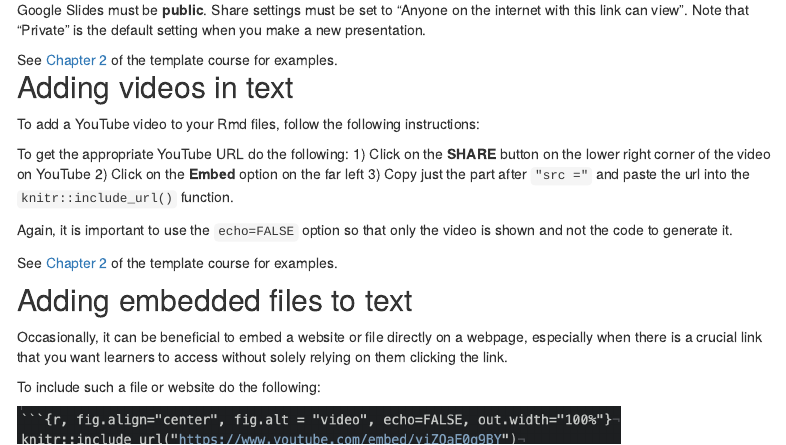
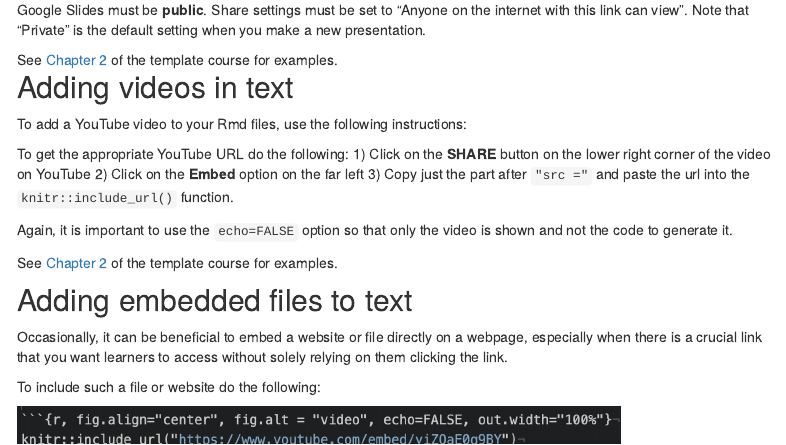
Before and after one commit to ottrproject/ottrproject.org, an R Markdown document (writing_content.Rmd): the page in a window 1100 px wide, from 270 px down. Rendered offline with R 4.5, knitr and Pandoc, with nearby package versions; menus at the side of the page are left out.

Commit message:
Update writing_content.Rmd
Co-authored-by: Carrie Wright <23014755+carriewright11@users.noreply.github.com>

```diff
--- a/writing_content.Rmd
+++ b/writing_content.Rmd
@@ -568,7 +568,7 @@ of the template course for examples.
 
 ## Adding videos in text
 
-To add a YouTube video to your Rmd files, follow the following instructions:
+To add a YouTube video to your Rmd files, use the following instructions:
 
 To get the appropriate YouTube URL do the following: 1) Click on the
 **SHARE** button on the lower right corner of the video on YouTube 2)
```
